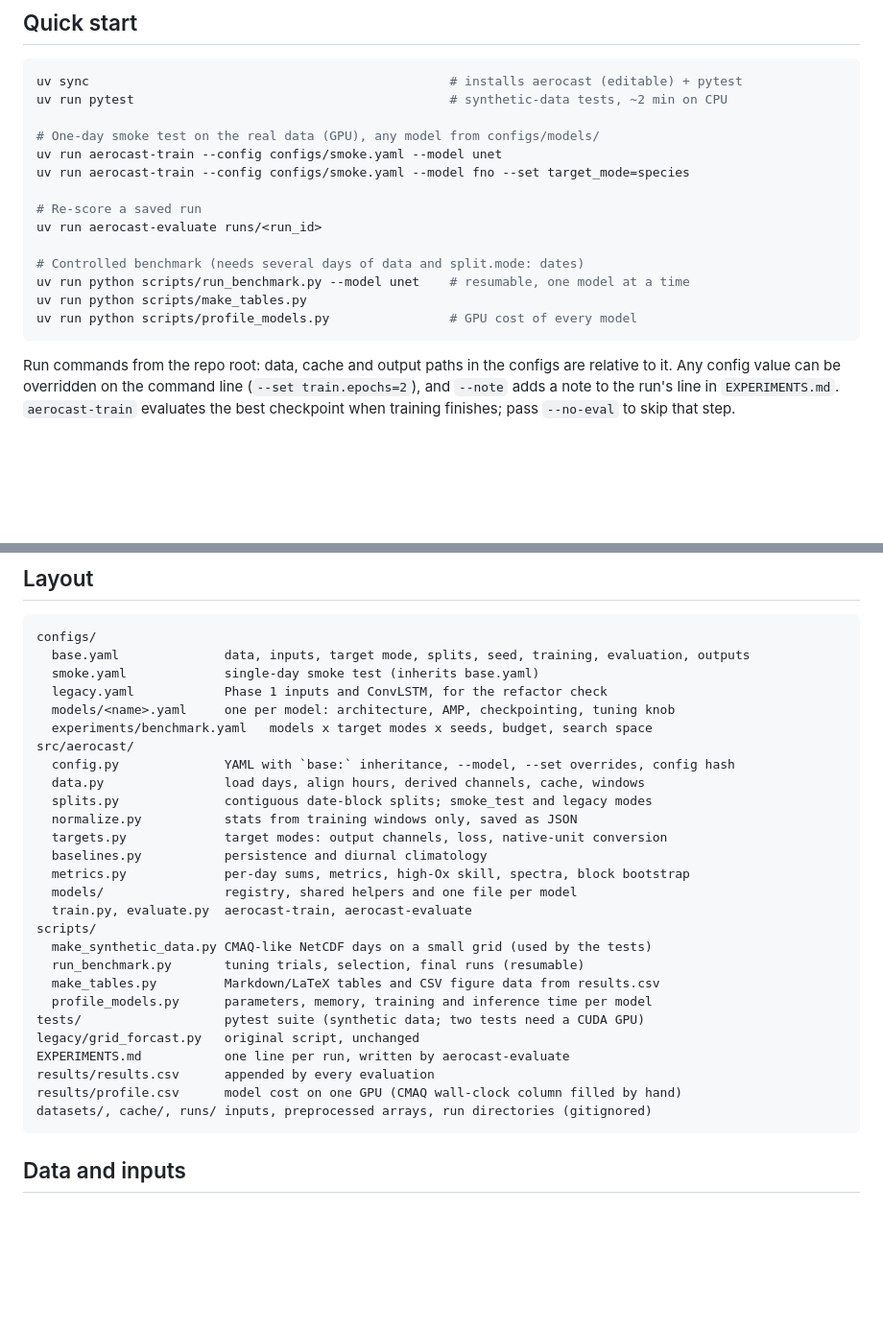
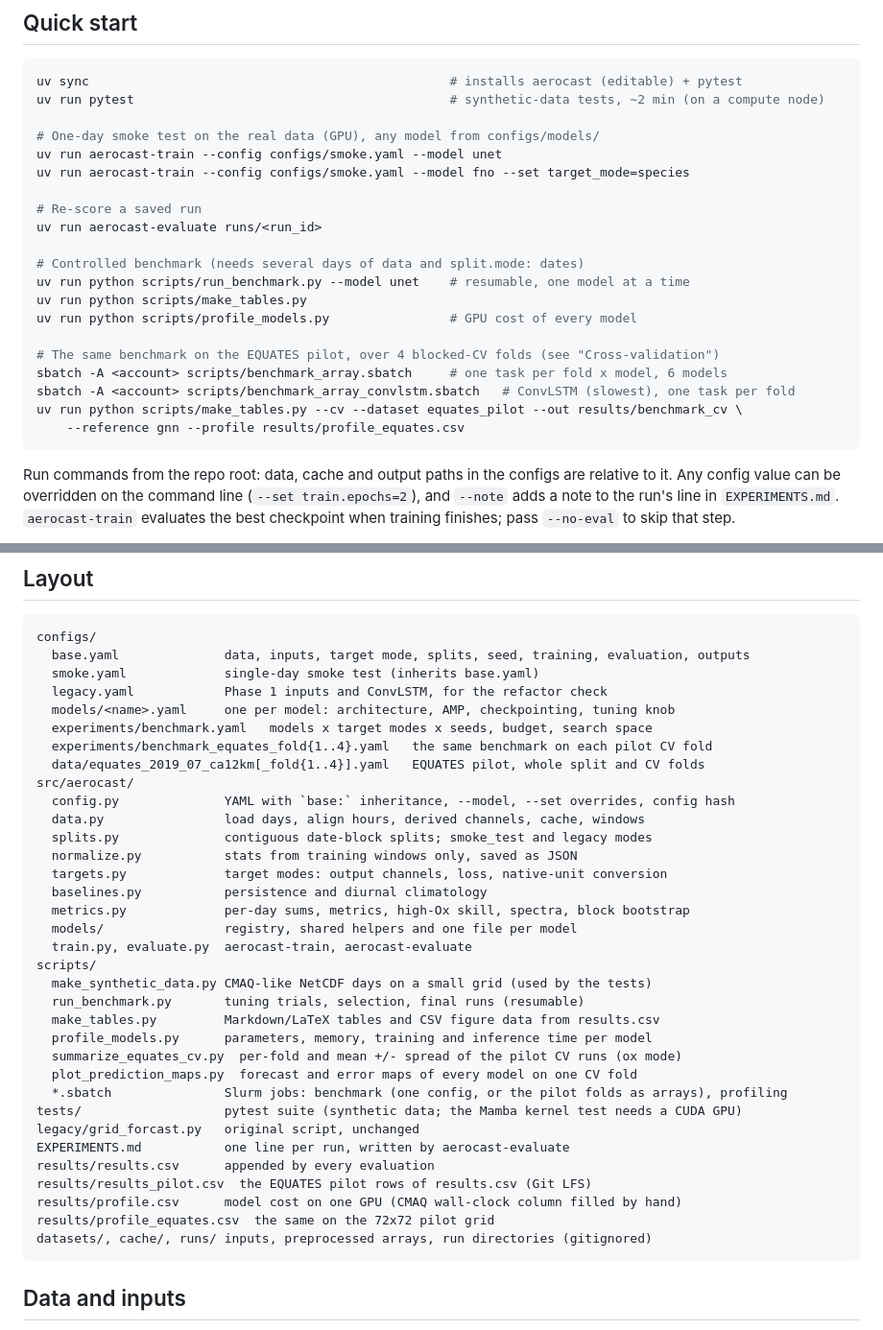
Before and after one commit to alinutzal/aerocast, a Markdown page: README.md, 2 parts joined by grey strips. Shown at 96% size. GitHub-like rendering; blank space fills up the shorter version.

````diff
--- a/README.md
+++ b/README.md
@@ -15,7 +15,7 @@ fields out.
 
 ```bash
 uv sync                                                # installs aerocast (editable) + pytest
-uv run pytest                                          # synthetic-data tests, ~2 min on CPU
+uv run pytest                                          # synthetic-data tests, ~2 min (on a compute node)
 
 # One-day smoke test on the real data (GPU), any model from configs/models/
 uv run aerocast-train --config configs/smoke.yaml --model unet
@@ -28,6 +28,12 @@ uv run aerocast-evaluate runs/<run_id>
 uv run python scripts/run_benchmark.py --model unet    # resumable, one model at a time
 uv run python scripts/make_tables.py
 uv run python scripts/profile_models.py                # GPU cost of every model
+
+# The same benchmark on the EQUATES pilot, over 4 blocked-CV folds (see "Cross-validation")
+sbatch -A <account> scripts/benchmark_array.sbatch     # one task per fold x model, 6 models
+sbatch -A <account> scripts/benchmark_array_convlstm.sbatch   # ConvLSTM (slowest), one task per fold
+uv run python scripts/make_tables.py --cv --dataset equates_pilot --out results/benchmark_cv \
+    --reference gnn --profile results/profile_equates.csv
 ```
 
 Run commands from the repo root: data, cache and output paths in the configs are relative to it.
@@ -46,6 +52,8 @@ configs/
   legacy.yaml            Phase 1 inputs and ConvLSTM, for the refactor check
   models/<name>.yaml     one per model: architecture, AMP, checkpointing, tuning knob
   experiments/benchmark.yaml   models x target modes x seeds, budget, search space
+  experiments/benchmark_equates_fold{1..4}.yaml   the same benchmark on each pilot CV fold
+  data/equates_2019_07_ca12km[_fold{1..4}].yaml   EQUATES pilot, whole split and CV folds
 src/aerocast/
   config.py              YAML with `base:` inheritance, --model, --set overrides, config hash
   data.py                load days, align hours, derived channels, cache, windows
@@ -61,11 +69,16 @@ scripts/
   run_benchmark.py       tuning trials, selection, final runs (resumable)
   make_tables.py         Markdown/LaTeX tables and CSV figure data from results.csv
   profile_models.py      parameters, memory, training and inference time per model
-tests/                   pytest suite (synthetic data; two tests need a CUDA GPU)
+  summarize_equates_cv.py  per-fold and mean +/- spread of the pilot CV runs (ox mode)
+  plot_prediction_maps.py  forecast and error maps of every model on one CV fold
+  *.sbatch               Slurm jobs: benchmark (one config, or the pilot folds as arrays), profiling
+tests/                   pytest suite (synthetic data; the Mamba kernel test needs a CUDA GPU)
 legacy/grid_forcast.py   original script, unchanged
 EXPERIMENTS.md           one line per run, written by aerocast-evaluate
 results/results.csv      appended by every evaluation
+results/results_pilot.csv  the EQUATES pilot rows of results.csv (Git LFS)
 results/profile.csv      model cost on one GPU (CMAQ wall-clock column filled by hand)
+results/profile_equates.csv  the same on the 72x72 pilot grid
 datasets/, cache/, runs/ inputs, preprocessed arrays, run directories (gitignored)
 ```
 
````
Also changed, not shown: other parts of README.md (+38 -6 lines).
